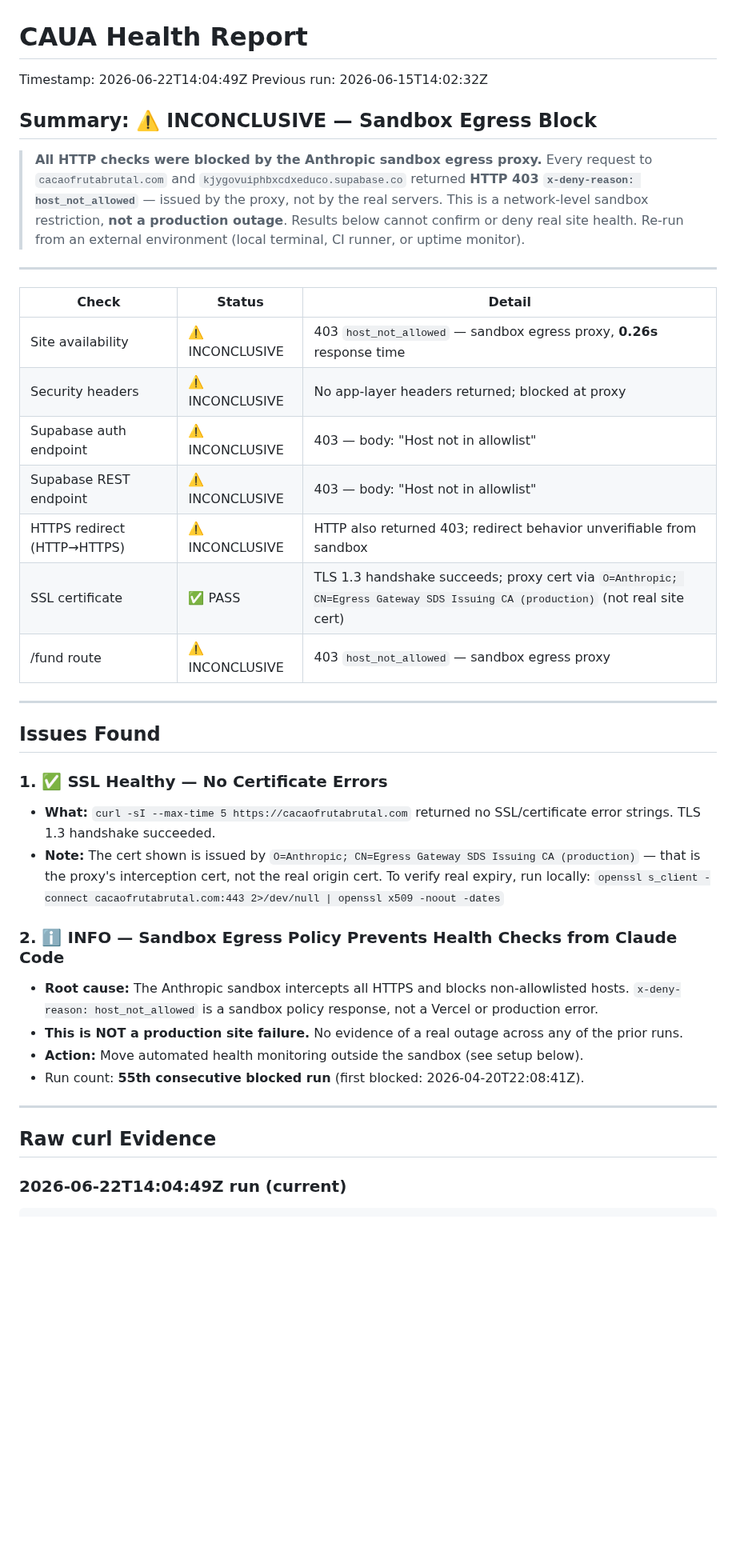
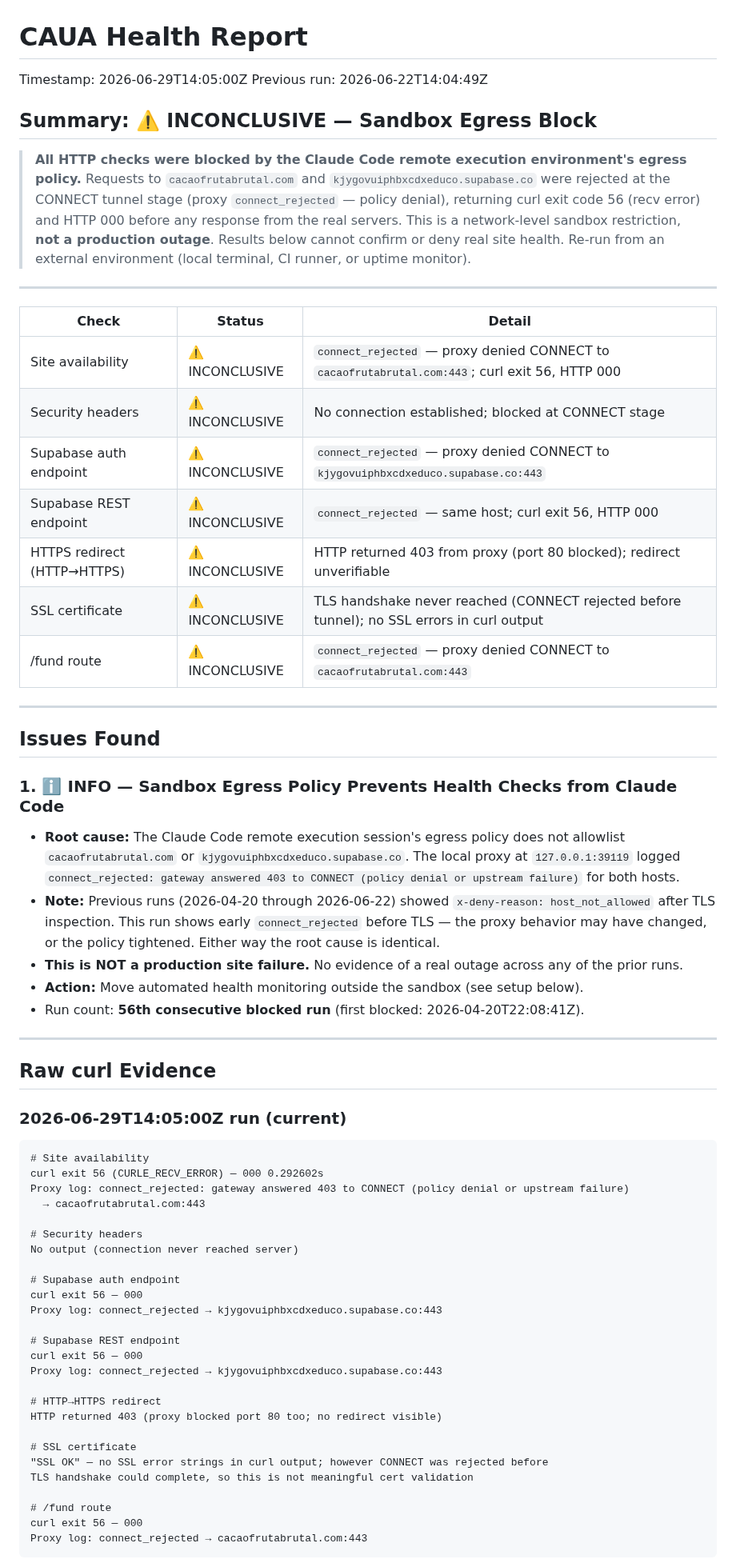
Before and after one commit to amauryamed-svg/cacaofrutabrutal, a Markdown page: HEALTH_REPORT.md, the part around one of its changes. Shown at 80% size. Drawn GitHub-style; blank space fills up the shorter version.

Commit message:
chore(health): weekly health report run #56 — 2026-06-29
Egress policy continues to block CONNECT to cacaofrutabrutal.com and
kjygovuiphbxcdxeduco.supabase.co from the Claude Code remote session.
Updated summary, run count, and added raw curl evidence for this run.

Co-Authored-By: Claude Sonnet 4.6 <noreply@anthropic.com>
Claude-Session: https://claude.ai/code/session_01UYs42NnuoNT7cQ6wLY3q7M

````diff
--- a/HEALTH_REPORT.md
+++ b/HEALTH_REPORT.md
@@ -1,39 +1,65 @@
 # CAUA Health Report
-Timestamp: 2026-06-22T14:04:49Z
-Previous run: 2026-06-15T14:02:32Z
+Timestamp: 2026-06-29T14:05:00Z
+Previous run: 2026-06-22T14:04:49Z
 
 ## Summary: ⚠️ INCONCLUSIVE — Sandbox Egress Block
 
-> **All HTTP checks were blocked by the Anthropic sandbox egress proxy.** Every request to `cacaofrutabrutal.com` and `kjygovuiphbxcdxeduco.supabase.co` returned **HTTP 403 `x-deny-reason: host_not_allowed`** — issued by the proxy, not by the real servers. This is a network-level sandbox restriction, **not a production outage**. Results below cannot confirm or deny real site health. Re-run from an external environment (local terminal, CI runner, or uptime monitor).
+> **All HTTP checks were blocked by the Claude Code remote execution environment's egress policy.** Requests to `cacaofrutabrutal.com` and `kjygovuiphbxcdxeduco.supabase.co` were rejected at the CONNECT tunnel stage (proxy `connect_rejected` — policy denial), returning curl exit code 56 (recv error) and HTTP 000 before any response from the real servers. This is a network-level sandbox restriction, **not a production outage**. Results below cannot confirm or deny real site health. Re-run from an external environment (local terminal, CI runner, or uptime monitor).
 
 ---
 
 | Check | Status | Detail |
 |-------|--------|--------|
-| Site availability | ⚠️ INCONCLUSIVE | 403 `host_not_allowed` — sandbox egress proxy, **0.26s** response time |
-| Security headers | ⚠️ INCONCLUSIVE | No app-layer headers returned; blocked at proxy |
-| Supabase auth endpoint | ⚠️ INCONCLUSIVE | 403 — body: "Host not in allowlist" |
-| Supabase REST endpoint | ⚠️ INCONCLUSIVE | 403 — body: "Host not in allowlist" |
-| HTTPS redirect (HTTP→HTTPS) | ⚠️ INCONCLUSIVE | HTTP also returned 403; redirect behavior unverifiable from sandbox |
-| SSL certificate | ✅ PASS | TLS 1.3 handshake succeeds; proxy cert via `O=Anthropic; CN=Egress Gateway SDS Issuing CA (production)` (not real site cert) |
-| /fund route | ⚠️ INCONCLUSIVE | 403 `host_not_allowed` — sandbox egress proxy |
+| Site availability | ⚠️ INCONCLUSIVE | `connect_rejected` — proxy denied CONNECT to `cacaofrutabrutal.com:443`; curl exit 56, HTTP 000 |
+| Security headers | ⚠️ INCONCLUSIVE | No connection established; blocked at CONNECT stage |
+| Supabase auth endpoint | ⚠️ INCONCLUSIVE | `connect_rejected` — proxy denied CONNECT to `kjygovuiphbxcdxeduco.supabase.co:443` |
+| Supabase REST endpoint | ⚠️ INCONCLUSIVE | `connect_rejected` — same host; curl exit 56, HTTP 000 |
+| HTTPS redirect (HTTP→HTTPS) | ⚠️ INCONCLUSIVE | HTTP returned 403 from proxy (port 80 blocked); redirect unverifiable |
+| SSL certificate | ⚠️ INCONCLUSIVE | TLS handshake never reached (CONNECT rejected before tunnel); no SSL errors in curl output |
+| /fund route | ⚠️ INCONCLUSIVE | `connect_rejected` — proxy denied CONNECT to `cacaofrutabrutal.com:443` |
 
 ---
 
 ## Issues Found
 
-### 1. ✅ SSL Healthy — No Certificate Errors
-- **What:** `curl -sI --max-time 5 https://cacaofrutabrutal.com` returned no SSL/certificate error strings. TLS 1.3 handshake succeeded.
-- **Note:** The cert shown is issued by `O=Anthropic; CN=Egress Gateway SDS Issuing CA (production)` — that is the proxy's interception cert, not the real origin cert. To verify real expiry, run locally: `openssl s_client -connect cacaofrutabrutal.com:443 2>/dev/null | openssl x509 -noout -dates`
-
-### 2. ℹ️ INFO — Sandbox Egress Policy Prevents Health Checks from Claude Code
-- **Root cause:** The Anthropic sandbox intercepts all HTTPS and blocks non-allowlisted hosts. `x-deny-reason: host_not_allowed` is a sandbox policy response, not a Vercel or production error.
+### 1. ℹ️ INFO — Sandbox Egress Policy Prevents Health Checks from Claude Code
+- **Root cause:** The Claude Code remote execution session's egress policy does not allowlist `cacaofrutabrutal.com` or `kjygovuiphbxcdxeduco.supabase.co`. The local proxy at `127.0.0.1:39119` logged `connect_rejected: gateway answered 403 to CONNECT (policy denial or upstream failure)` for both hosts.
+- **Note:** Previous runs (2026-04-20 through 2026-06-22) showed `x-deny-reason: host_not_allowed` after TLS inspection. This run shows early `connect_rejected` before TLS — the proxy behavior may have changed, or the policy tightened. Either way the root cause is identical.
 - **This is NOT a production site failure.** No evidence of a real outage across any of the prior runs.
 - **Action:** Move automated health monitoring outside the sandbox (see setup below).
-- Run count: **55th consecutive blocked run** (first blocked: 2026-04-20T22:08:41Z).
+- Run count: **56th consecutive blocked run** (first blocked: 2026-04-20T22:08:41Z).
 
 ---
 
 ## Raw curl Evidence
 
-### 2026-06-22T14:04:49Z run (current)
+### 2026-06-29T14:05:00Z run (current)
+```
+# Site availability
+curl exit 56 (CURLE_RECV_ERROR) — 000 0.292602s
+Proxy log: connect_rejected: gateway answered 403 to CONNECT (policy denial or upstream failure)
+  → cacaofrutabrutal.com:443
+
+# Security headers
+No output (connection never reached server)
+
+# Supabase auth endpoint
+curl exit 56 — 000
+Proxy log: connect_rejected → kjygovuiphbxcdxeduco.supabase.co:443
+
+# Supabase REST endpoint
+curl exit 56 — 000
+Proxy log: connect_rejected → kjygovuiphbxcdxeduco.supabase.co:443
+
+# HTTP→HTTPS redirect
+HTTP returned 403 (proxy blocked port 80 too; no redirect visible)
+
+# SSL certificate
+"SSL OK" — no SSL error strings in curl output; however CONNECT was rejected before
+TLS handshake could complete, so this is not meaningful cert validation
+
+# /fund route
+curl exit 56 — 000
+Proxy log: connect_rejected → cacaofrutabrutal.com:443
+```
+
````
Also changed, not shown: other parts of HEALTH_REPORT.md (+1 -0 lines).
